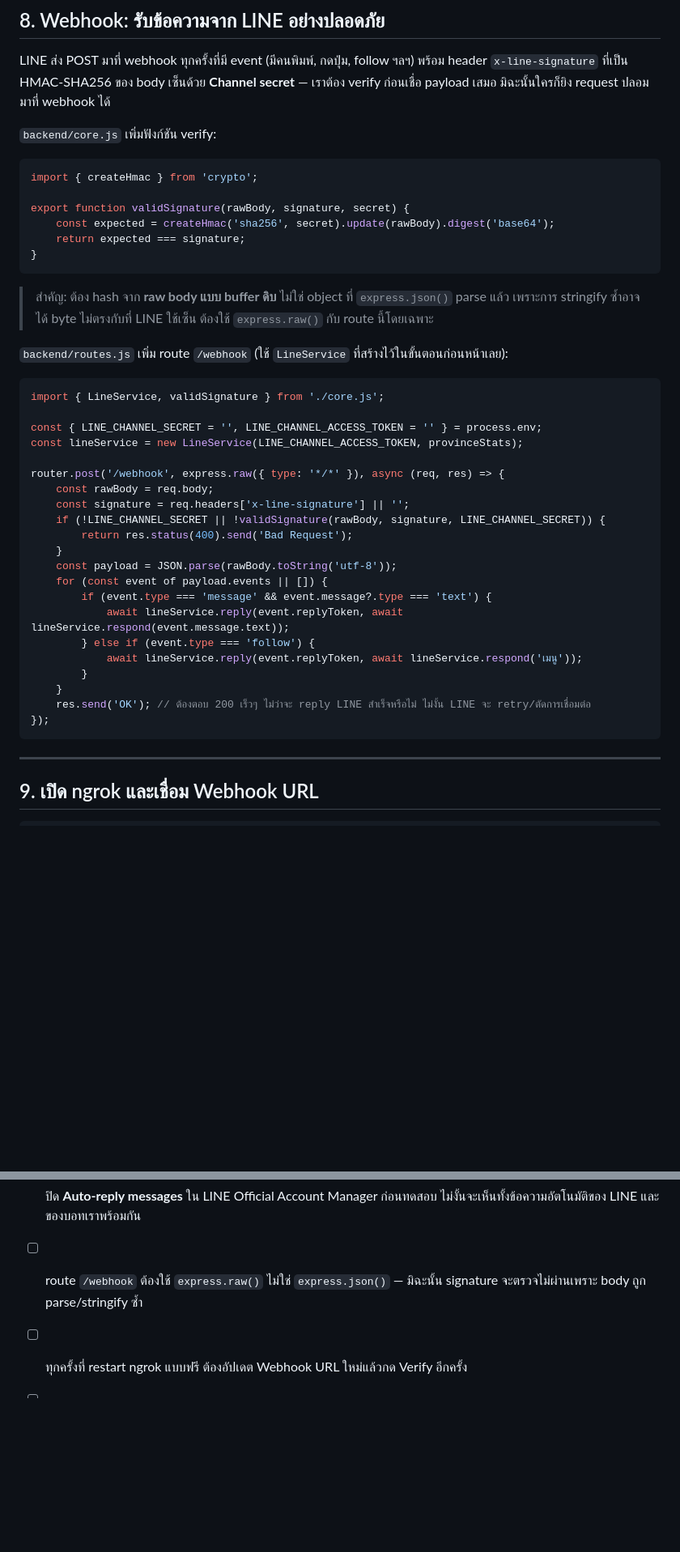
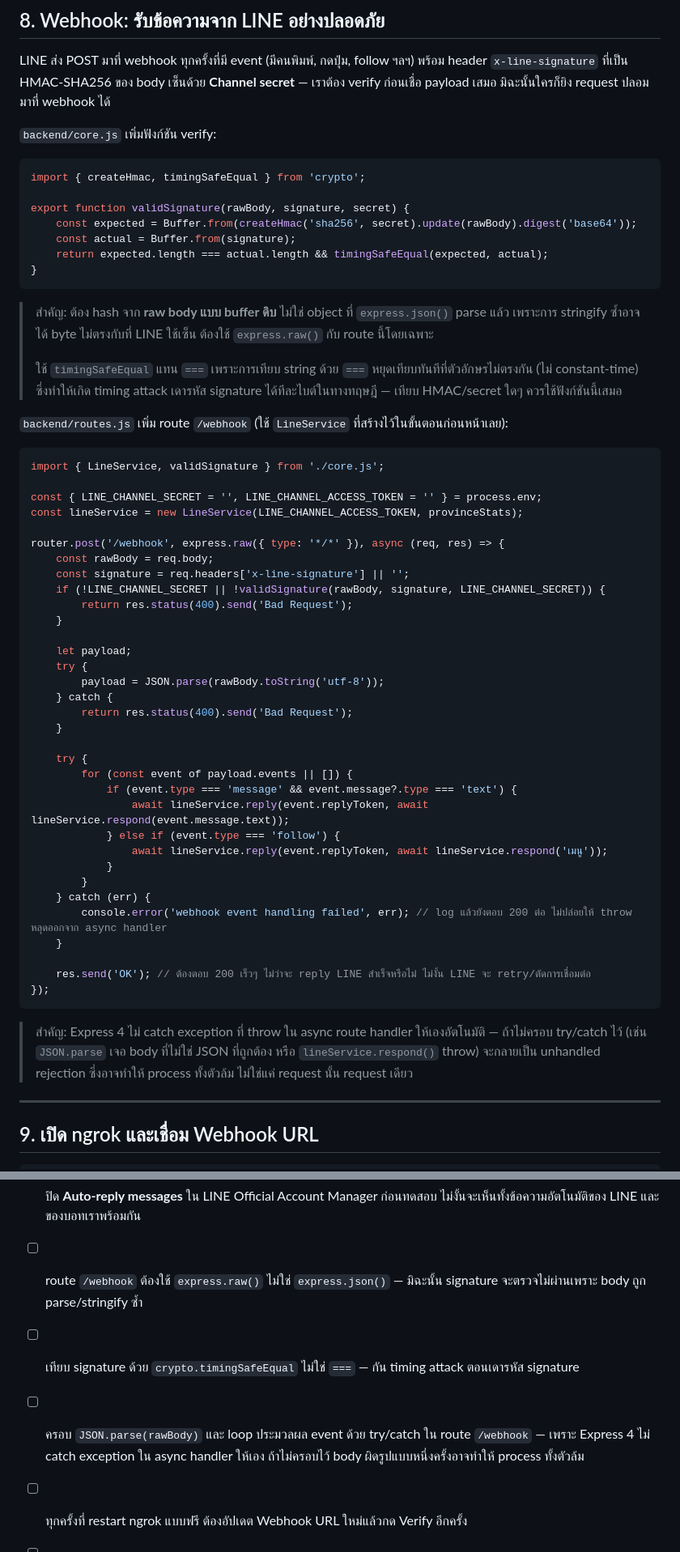
Before and after one commit to dookda/cmu_workshop_line_ai, a Markdown page: README.md, 2 parts joined by grey strips. Shown at 81% size. Drawn GitHub-style; blank space fills up the shorter version.

Commit message:
Enhance error handling in webhook route and improve province data retrieval logic

````diff
--- a/README.md
+++ b/README.md
@@ -441,15 +455,18 @@ LINE ส่ง POST มาที่ webhook ทุกครั้งที่ม
 `backend/core.js` เพิ่มฟังก์ชัน verify:
 
 ```js
-import { createHmac } from 'crypto';
+import { createHmac, timingSafeEqual } from 'crypto';
 
 export function validSignature(rawBody, signature, secret) {
-    const expected = createHmac('sha256', secret).update(rawBody).digest('base64');
-    return expected === signature;
+    const expected = Buffer.from(createHmac('sha256', secret).update(rawBody).digest('base64'));
+    const actual = Buffer.from(signature);
+    return expected.length === actual.length && timingSafeEqual(expected, actual);
 }
 ```
 
 > สำคัญ: ต้อง hash จาก **raw body แบบ buffer ดิบ** ไม่ใช่ object ที่ `express.json()` parse แล้ว เพราะการ stringify ซ้ำอาจได้ byte ไม่ตรงกับที่ LINE ใช้เซ็น ต้องใช้ `express.raw()` กับ route นี้โดยเฉพาะ
+>
+> ใช้ `timingSafeEqual` แทน `===` เพราะการเทียบ string ด้วย `===` หยุดเทียบทันทีที่ตัวอักษรไม่ตรงกัน (ไม่ constant-time) ซึ่งทำให้เกิด timing attack เดารหัส signature ได้ทีละไบต์ในทางทฤษฎี — เทียบ HMAC/secret ใดๆ ควรใช้ฟังก์ชันนี้เสมอ
 
 `backend/routes.js` เพิ่ม route `/webhook` (ใช้ `LineService` ที่สร้างไว้ในขั้นตอนก่อนหน้าเลย):
 
@@ -465,17 +482,31 @@ router.post('/webhook', express.raw({ type: '*/*' }), async (req, res) => {
     if (!LINE_CHANNEL_SECRET || !validSignature(rawBody, signature, LINE_CHANNEL_SECRET)) {
         return res.status(400).send('Bad Request');
     }
-    const payload = JSON.parse(rawBody.toString('utf-8'));
-    for (const event of payload.events || []) {
-        if (event.type === 'message' && event.message?.type === 'text') {
-            await lineService.reply(event.replyToken, await lineService.respond(event.message.text));
-        } else if (event.type === 'follow') {
-            await lineService.reply(event.replyToken, await lineService.respond('เมนู'));
+
+    let payload;
+    try {
+        payload = JSON.parse(rawBody.toString('utf-8'));
+    } catch {
+        return res.status(400).send('Bad Request');
+    }
+
+    try {
+        for (const event of payload.events || []) {
+            if (event.type === 'message' && event.message?.type === 'text') {
+                await lineService.reply(event.replyToken, await lineService.respond(event.message.text));
+            } else if (event.type === 'follow') {
+                await lineService.reply(event.replyToken, await lineService.respond('เมนู'));
+            }
         }
+    } catch (err) {
+        console.error('webhook event handling failed', err); // log แล้วยังตอบ 200 ต่อ ไม่ปล่อยให้ throw หลุดออกจาก async handler
     }
+
     res.send('OK'); // ต้องตอบ 200 เร็วๆ ไม่ว่าจะ reply LINE สำเร็จหรือไม่ ไม่งั้น LINE จะ retry/ตัดการเชื่อมต่อ
 });
 ```
+
+> สำคัญ: Express 4 ไม่ catch exception ที่ throw ใน async route handler ให้เองอัตโนมัติ — ถ้าไม่ครอบ try/catch ไว้ (เช่น `JSON.parse` เจอ body ที่ไม่ใช่ JSON ที่ถูกต้อง หรือ `lineService.respond()` throw) จะกลายเป็น unhandled rejection ซึ่งอาจทำให้ process ทั้งตัวล้ม ไม่ใช่แค่ request นั้น request เดียว
 
 ---
 
@@ -686,6 +717,8 @@ ngrok เหมาะกับตอนพัฒนา/สอนในห้อ
 - [ ] `.env` ถูกใส่ใน `.gitignore` **ก่อน** ที่จะมีค่า secret อยู่ในไฟล์ (ถ้า commit ไปแล้วต้อง revoke token เก่าแล้วออกใหม่ ลบไฟล์จาก git history ไม่พอ)
 - [ ] ปิด **Auto-reply messages** ใน LINE Official Account Manager ก่อนทดสอบ ไม่งั้นจะเห็นทั้งข้อความอัตโนมัติของ LINE และของบอทเราพร้อมกัน
 - [ ] route `/webhook` ต้องใช้ `express.raw()` ไม่ใช่ `express.json()` — มิฉะนั้น signature จะตรวจไม่ผ่านเพราะ body ถูก parse/stringify ซ้ำ
+- [ ] เทียบ signature ด้วย `crypto.timingSafeEqual` ไม่ใช่ `===` — กัน timing attack ตอนเดารหัส signature
+- [ ] ครอบ `JSON.parse(rawBody)` และ loop ประมวลผล event ด้วย try/catch ใน route `/webhook` — เพราะ Express 4 ไม่ catch exception ใน async handler ให้เอง ถ้าไม่ครอบไว้ body ผิดรูปแบบหนึ่งครั้งอาจทำให้ process ทั้งตัวล้ม
 - [ ] ทุกครั้งที่ restart ngrok แบบฟรี ต้องอัปเดต Webhook URL ใหม่แล้วกด Verify อีกครั้ง
 - [ ] สร้าง rich menu ต้อง **createRichMenu ก่อนเสมอ** ค่อย `setRichMenuImage` ตามด้วย `richMenuId`
 - [ ] ถ้าไม่มี `OPENAI_API_KEY` ระบบต้อง fallback เป็นคำตอบจากข้อมูลในเครื่องได้ ไม่ error ทั้ง flow
````
Also changed, not shown: other parts of README.md (+19 -5 lines).
